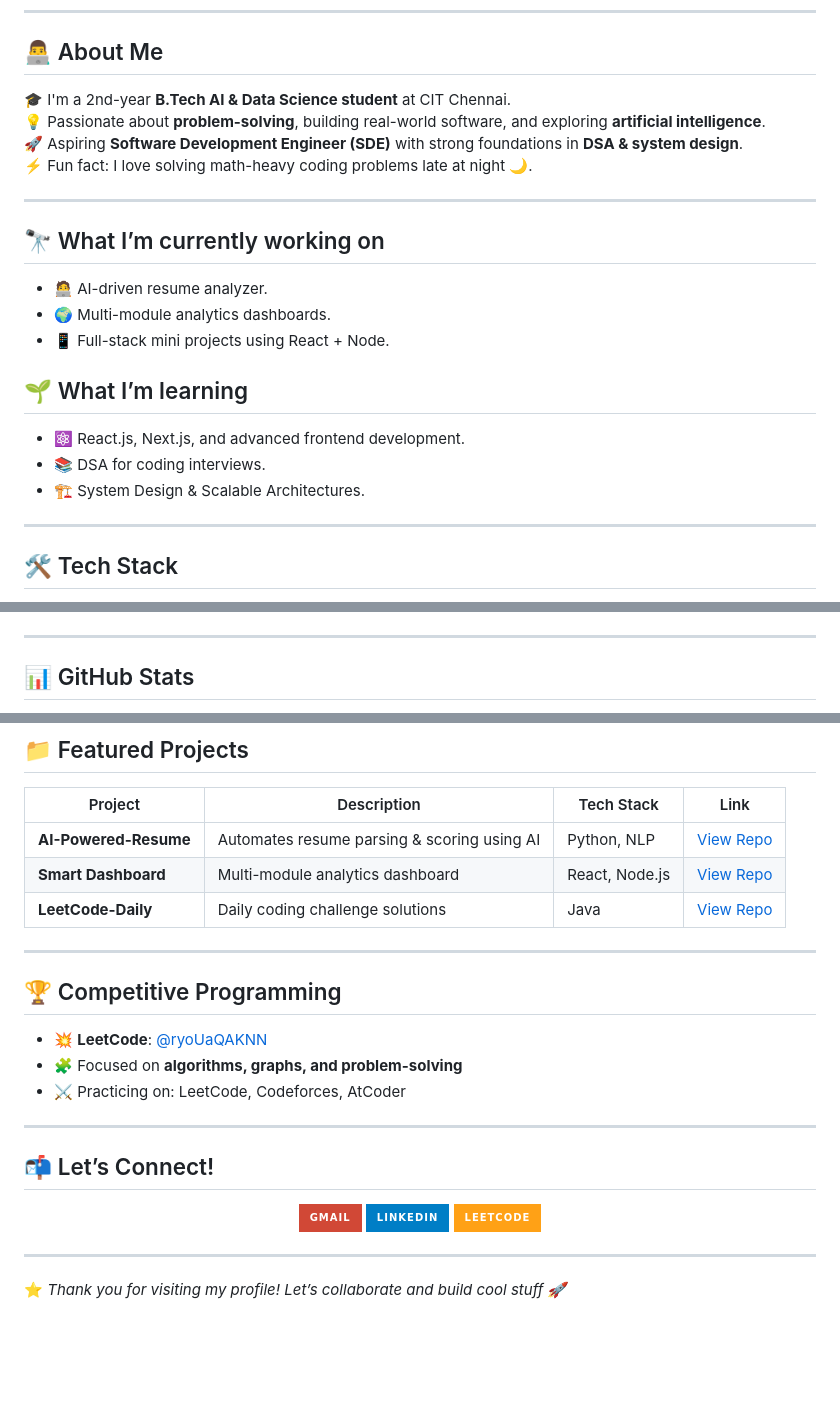
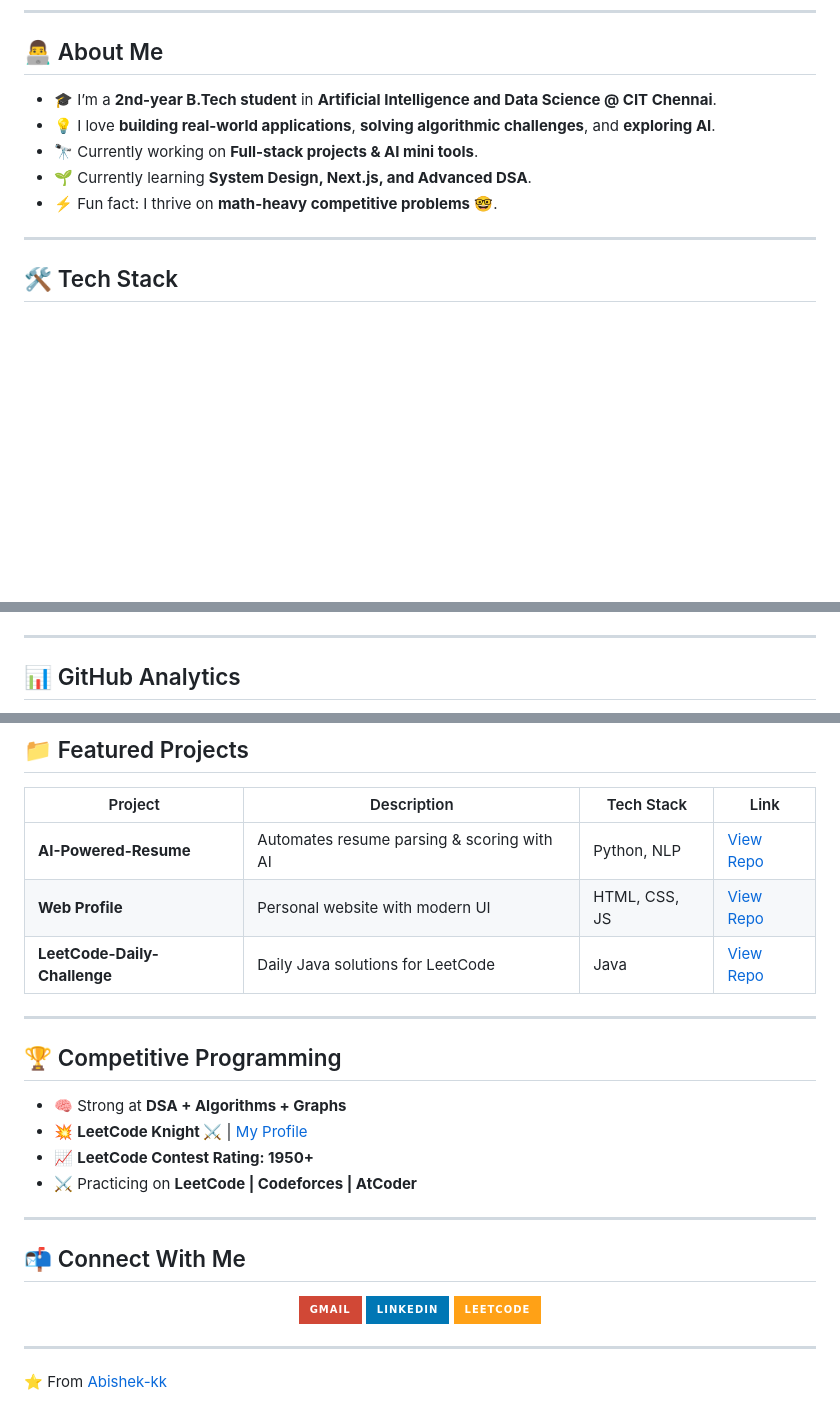
Before and after one commit to ABISHEK-AKASSH/Abishek-kk, a Markdown page: README.md, 3 parts joined by grey strips. GitHub-like rendering; badges without logos; blank space fills up the shorter version.

```diff
--- a/README.md
+++ b/README.md
@@ -9,22 +13,11 @@
 ---
 
 ## 👨‍💻 About Me
-🎓 I'm a 2nd-year **B.Tech AI & Data Science student** at CIT Chennai.
-💡 Passionate about **problem-solving**, building real-world software, and exploring **artificial intelligence**.
-🚀 Aspiring **Software Development Engineer (SDE)** with strong foundations in **DSA & system design**.
-⚡ Fun fact: I love solving math-heavy coding problems late at night 🌙.
-
----
-
-## 🔭 What I’m currently working on
-- 🧑‍💻 AI-driven resume analyzer.
-- 🌍 Multi-module analytics dashboards.
-- 📱 Full-stack mini projects using React + Node.
-
-## 🌱 What I’m learning
-- ⚛️ React.js, Next.js, and advanced frontend development.
-- 📚 DSA for coding interviews.
-- 🏗️ System Design & Scalable Architectures.
+- 🎓 I’m a **2nd-year B.Tech student** in **Artificial Intelligence and Data Science @ CIT Chennai**.
+- 💡 I love **building real-world applications**, **solving algorithmic challenges**, and **exploring AI**.
+- 🔭 Currently working on **Full-stack projects & AI mini tools**.
+- 🌱 Currently learning **System Design, Next.js, and Advanced DSA**.
+- ⚡ Fun fact: I thrive on **math-heavy competitive problems** 🤓.
 
 ---
 
@@ -50,6 +47,6 @@
 
 ---
 
-## 📊 GitHub Stats
+## 📊 GitHub Analytics
 
 <p align="center">
@@ -67,28 +64,29 @@
 
 | Project | Description | Tech Stack | Link |
 |---------|-------------|------------|------|
-| **AI-Powered-Resume** | Automates resume parsing & scoring using AI | Python, NLP | [View Repo](#) |
-| **Smart Dashboard** | Multi-module analytics dashboard | React, Node.js | [View Repo](#) |
-| **LeetCode-Daily** | Daily coding challenge solutions | Java | [View Repo](#) |
+| **AI-Powered-Resume** | Automates resume parsing & scoring with AI | Python, NLP | [View Repo](#) |
+| **Web Profile** | Personal website with modern UI | HTML, CSS, JS | [View Repo](#) |
+| **LeetCode-Daily-Challenge** | Daily Java solutions for LeetCode | Java | [View Repo](#) |
 
 ---
 
 ## 🏆 Competitive Programming
 
-- 💥 **LeetCode**: [@ryoUaQAKNN](https://leetcode.com/u/ryoUaQAKNN/)
-- 🧩 Focused on **algorithms, graphs, and problem-solving**
-- ⚔️ Practicing on: LeetCode, Codeforces, AtCoder
+- 🧠 Strong at **DSA + Algorithms + Graphs**
+- 💥 **LeetCode Knight ⚔️** | [My Profile](https://leetcode.com/u/ryoUaQAKNN/)
+- 📈 **LeetCode Contest Rating: 1950+**
+- ⚔️ Practicing on **LeetCode | Codeforces | AtCoder**
 
 ---
 
-## 📬 Let’s Connect!
+## 📬 Connect With Me
 
 <p align="center">
-  <a href="mailto:abishekkumar548709@gmail.com"><img src="https://img.shields.io/badge/Gmail-D14836?style=for-the-badge&logo=gmail&logoColor=white"></a>
-  <a href="https://www.linkedin.com/in/abishek-k-4b8416326/"><img src="https://img.shields.io/badge/LinkedIn-blue?style=for-the-badge&logo=linkedin&logoColor=white"></a>
-  <a href="https://leetcode.com/u/ryoUaQAKNN/"><img src="https://img.shields.io/badge/LeetCode-FFA116?style=for-the-badge&logo=leetcode&logoColor=black"></a>
+  <a href="mailto:abishekkumar548709@gmail.com"><img src="https://img.shields.io/badge/Gmail-D14836?style=for-the-badge&logo=gmail&logoColor=white"/></a>
+  <a href="https://www.linkedin.com/in/abishek-k-4b8416326/"><img src="https://img.shields.io/badge/LinkedIn-0077B5?style=for-the-badge&logo=linkedin&logoColor=white"/></a>
+  <a href="https://leetcode.com/u/ryoUaQAKNN/"><img src="https://img.shields.io/badge/LeetCode-FFA116?style=for-the-badge&logo=leetcode&logoColor=black"/></a>
 </p>
 
 ---
 
-⭐️ *Thank you for visiting my profile! Let’s collaborate and build cool stuff 🚀*
+⭐️ From [Abishek-kk](https://github.com/Abishek-kk)
```
Also changed, not shown: other parts of README.md (+29 -21 lines).
